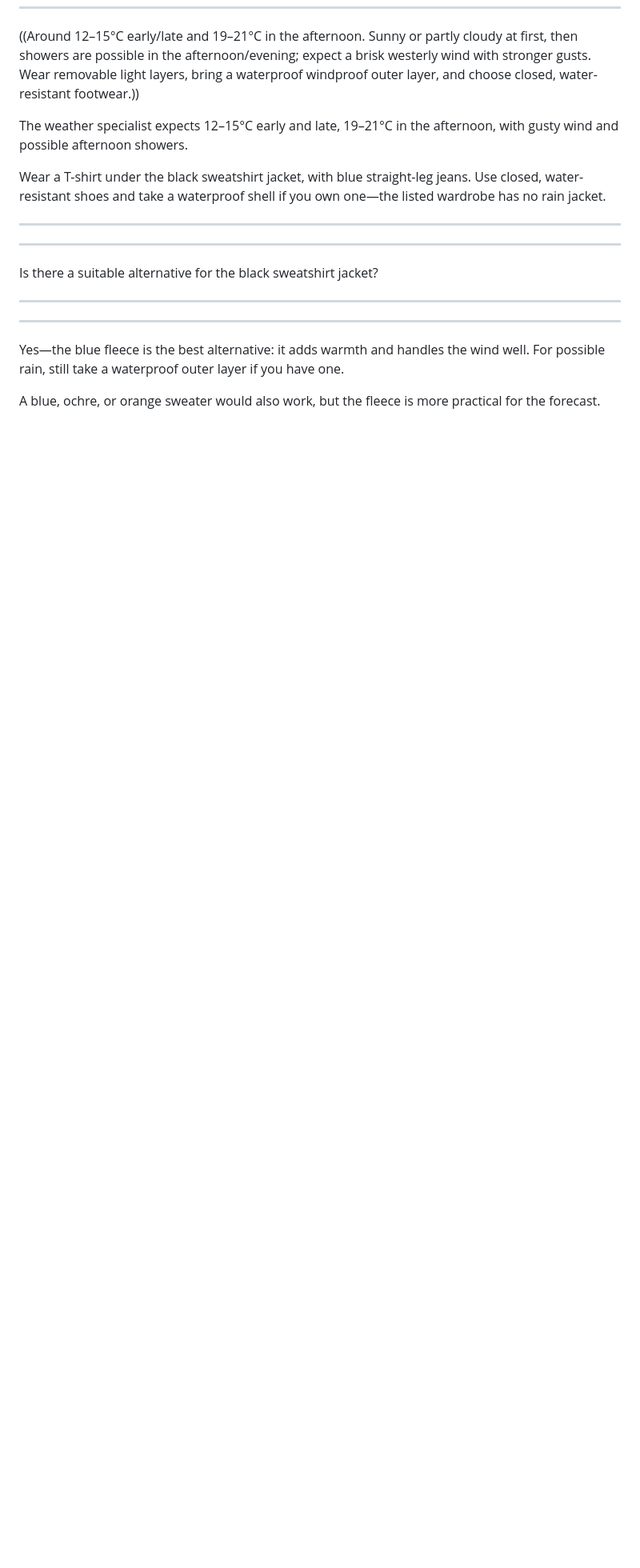
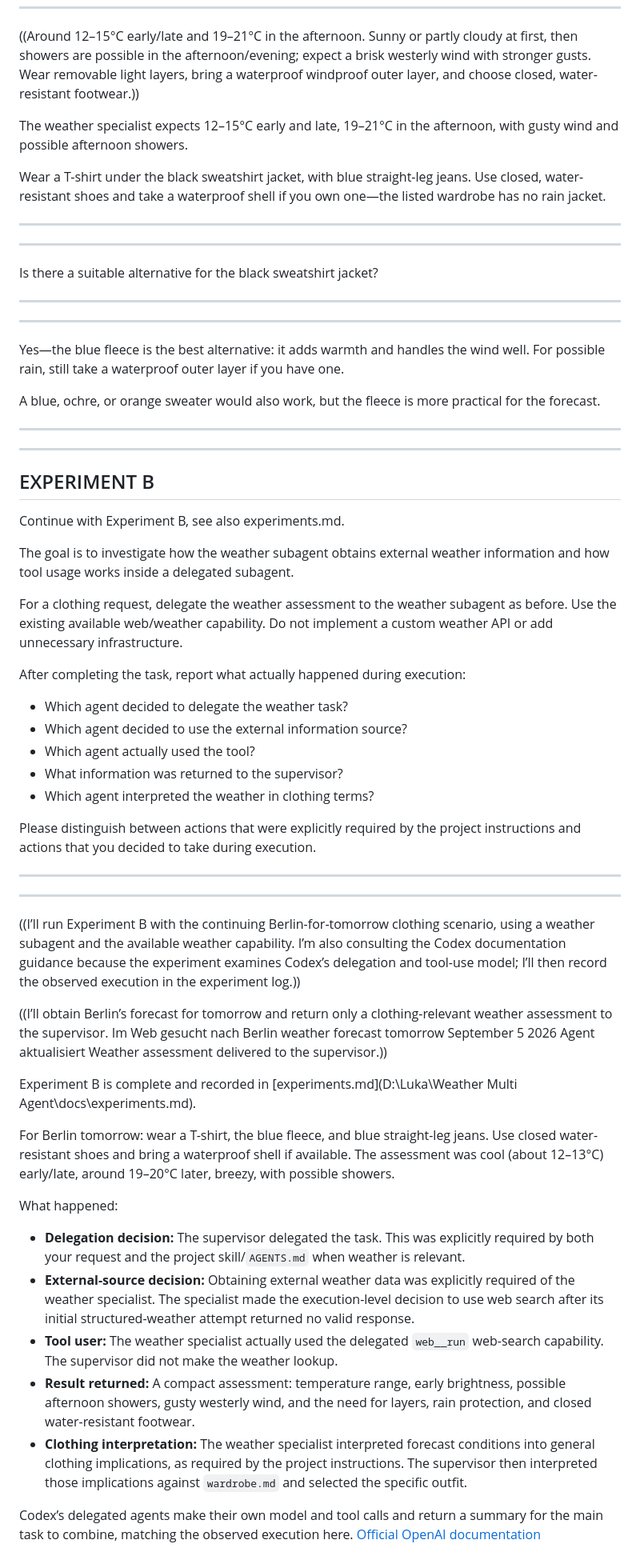
Before and after one commit to lukakulgnimeh/agent-learning-lab, a Markdown page: 04-exploring-codex/promt-history.md, the part around the change. Shown at 80% size. Drawn GitHub-style; blank space fills up the shorter version.

Commit message:
Experiment B - using tools

```diff
--- a/04-exploring-codex/promt-history.md
+++ b/04-exploring-codex/promt-history.md
@@ -106,3 +106,51 @@ Is there a suitable alternative for the black sweatshirt jacket?
 Yes—the blue fleece is the best alternative: it adds warmth and handles the wind well. For possible rain, still take a waterproof outer layer if you have one.
 
 A blue, ochre, or orange sweater would also work, but the fleece is more practical for the forecast.
+
+
+---
+---
+
+## EXPERIMENT B
+
+Continue with Experiment B, see also experiments.md.
+
+The goal is to investigate how the weather subagent obtains external weather information and how tool usage works inside a delegated subagent.
+
+For a clothing request, delegate the weather assessment to the weather subagent as before. Use the existing available web/weather capability. Do not implement a custom weather API or add unnecessary infrastructure.
+
+After completing the task, report what actually happened during execution:
+
+- Which agent decided to delegate the weather task?
+- Which agent decided to use the external information source?
+- Which agent actually used the tool?
+- What information was returned to the supervisor?
+- Which agent interpreted the weather in clothing terms?
+
+Please distinguish between actions that were explicitly required by the project instructions and actions that you decided to take during execution.
+
+---
+---
+
+
+((I’ll run Experiment B with the continuing Berlin-for-tomorrow clothing scenario, using a weather subagent and the available weather capability. I’m also consulting the Codex documentation guidance because the experiment examines Codex’s delegation and tool-use model; I’ll then record the observed execution in the experiment log.))
+
+((I’ll obtain Berlin’s forecast for tomorrow and return only a clothing-relevant weather assessment to the supervisor.
+Im Web gesucht nach Berlin weather forecast tomorrow September 5 2026
+Agent aktualisiert
+Weather assessment delivered to the supervisor.))
+
+
+Experiment B is complete and recorded in [experiments.md](D:\Luka\Weather Multi Agent\docs\experiments.md).
+
+For Berlin tomorrow: wear a T-shirt, the blue fleece, and blue straight-leg jeans. Use closed water-resistant shoes and bring a waterproof shell if available. The assessment was cool (about 12–13°C) early/late, around 19–20°C later, breezy, with possible showers.
+
+What happened:
+
+- **Delegation decision:** The supervisor delegated the task. This was explicitly required by both your request and the project skill/`AGENTS.md` when weather is relevant.
+- **External-source decision:** Obtaining external weather data was explicitly required of the weather specialist. The specialist made the execution-level decision to use web search after its initial structured-weather attempt returned no valid response.
+- **Tool user:** The weather specialist actually used the delegated `web__run` web-search capability. The supervisor did not make the weather lookup.
+- **Result returned:** A compact assessment: temperature range, early brightness, possible afternoon showers, gusty westerly wind, and the need for layers, rain protection, and closed water-resistant footwear.
+- **Clothing interpretation:** The weather specialist interpreted forecast conditions into general clothing implications, as required by the project instructions. The supervisor then interpreted those implications against `wardrobe.md` and selected the specific outfit.
+
+Codex’s delegated agents make their own model and tool calls and return a summary for the main task to combine, matching the observed execution here. [Official OpenAI documentation](https://learn.chatgpt.com/de-DE/docs/agent-configuration/subagents)
```
Also changed, not shown: 1 other file.
